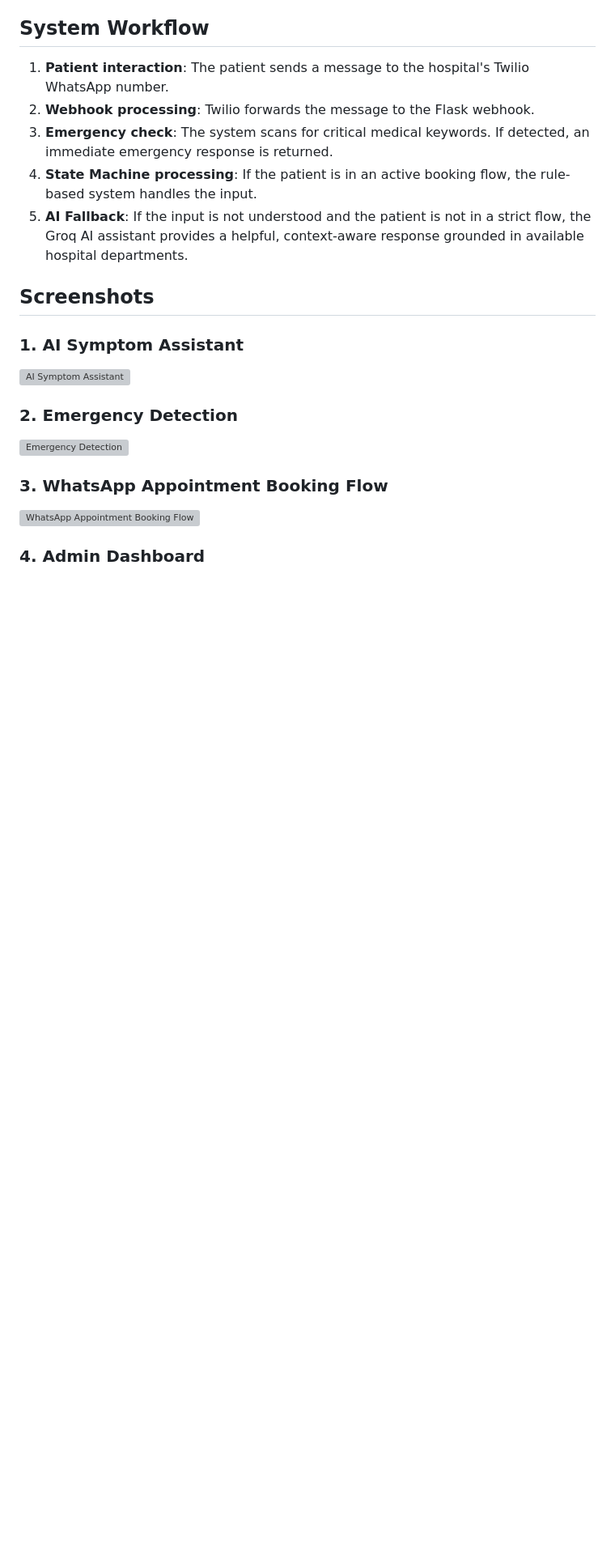
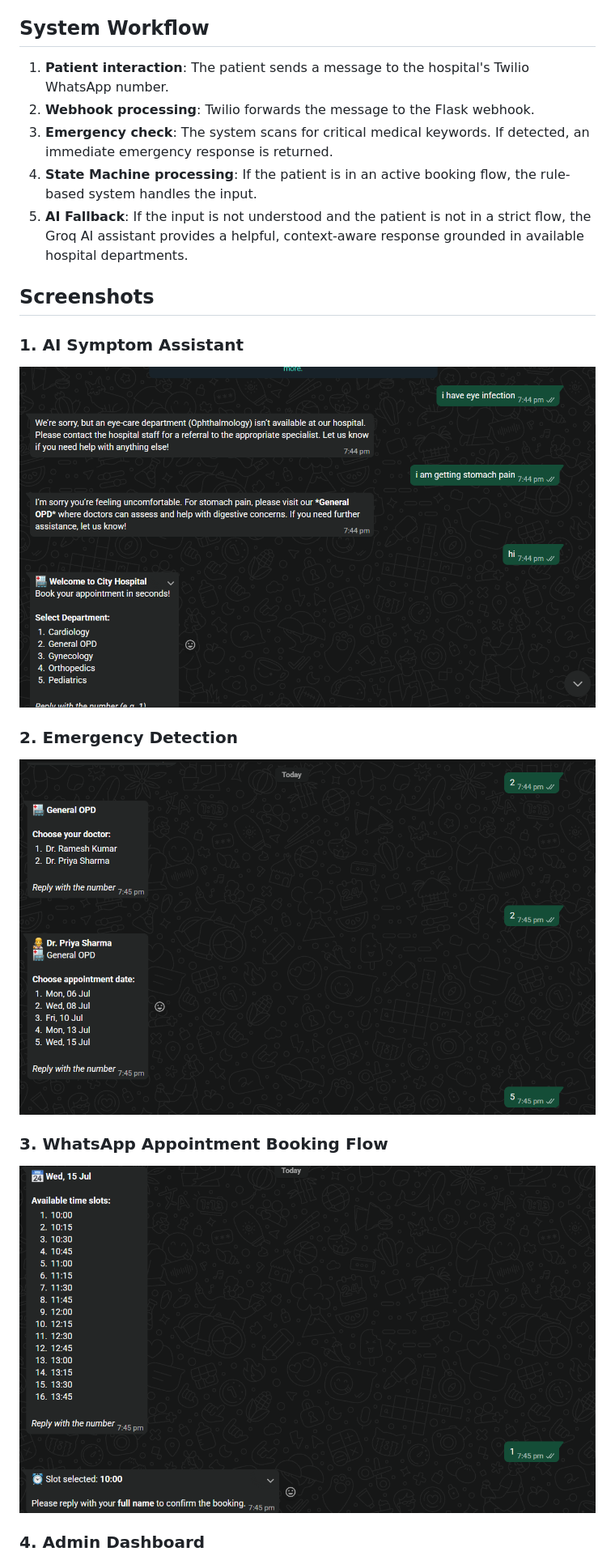
Before and after one commit to mohithpandiri2222-a11y/Hospital-WhatsApp-bot, a Markdown page: README.md, the part around one of its changes. Shown at 81% size. Rendered like a GitHub page; blank space fills up the shorter version; grey boxes are pictures that could not be loaded.

Commit message:
Fix screenshot paths in README.md
Updated image paths for screenshots in README.

```diff
--- a/README.md
+++ b/README.md
@@ -28,12 +28,12 @@ ClinicFlow AI solves this by deploying a 24/7 WhatsApp chatbot that combines the
 ## Screenshots
 
 ### 1. AI Symptom Assistant
-![AI Symptom Assistant](assets/1_ai_symptom_assistant.png)
+![AI Symptom Assistant](bot/assets/1_ai_symptom_assistant.png)
 
 ### 2. Emergency Detection
-![Emergency Detection](assets/2_emergency_detection.png)
+![Emergency Detection](bot/assets/2_emergency_detection.png)
 
 ### 3. WhatsApp Appointment Booking Flow
-![WhatsApp Appointment Booking Flow](assets/3_whatsapp_booking_flow.png)
+![WhatsApp Appointment Booking Flow](bot/assets/3_whatsapp_booking_flow.png)
 
 ### 4. Admin Dashboard
```
Also changed, not shown: other parts of README.md (+1 -1 lines).
